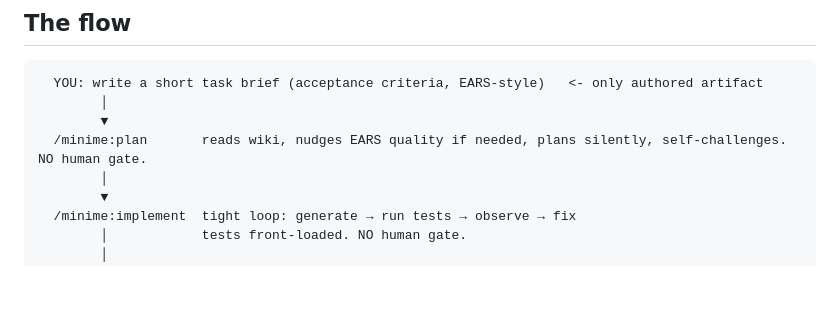
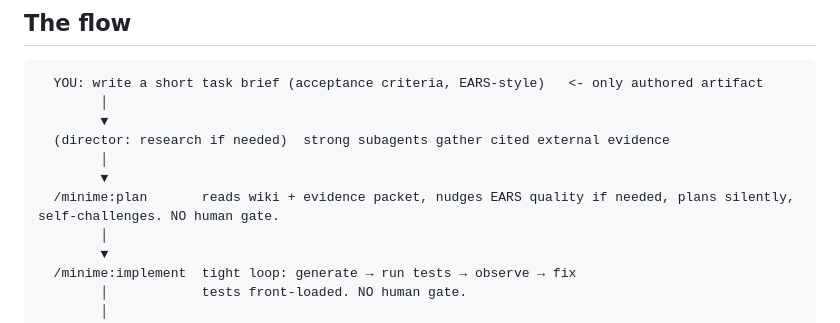
Before and after one commit to abossard/virtucon, a Markdown page: assets/ORCHESTRATION.md, the part around the change. Rendered like a GitHub page; blank space fills up the shorter version.

```diff
--- a/assets/ORCHESTRATION.md
+++ b/assets/ORCHESTRATION.md
@@ -24,7 +24,10 @@ Full citations and findings: `.agent/research/REFERENCES.md`.
   YOU: write a short task brief (acceptance criteria, EARS-style)   <- only authored artifact
         │
         ▼
-  /minime:plan       reads wiki, nudges EARS quality if needed, plans silently, self-challenges. NO human gate.
+  (director: research if needed)  strong subagents gather cited external evidence
+        │
+        ▼
+  /minime:plan       reads wiki + evidence packet, nudges EARS quality if needed, plans silently, self-challenges. NO human gate.
         │
         ▼
   /minime:implement  tight loop: generate → run tests → observe → fix
```
Also changed, not shown: README.md (+1 -1 lines), agents/director.md (+21 -1 lines).
